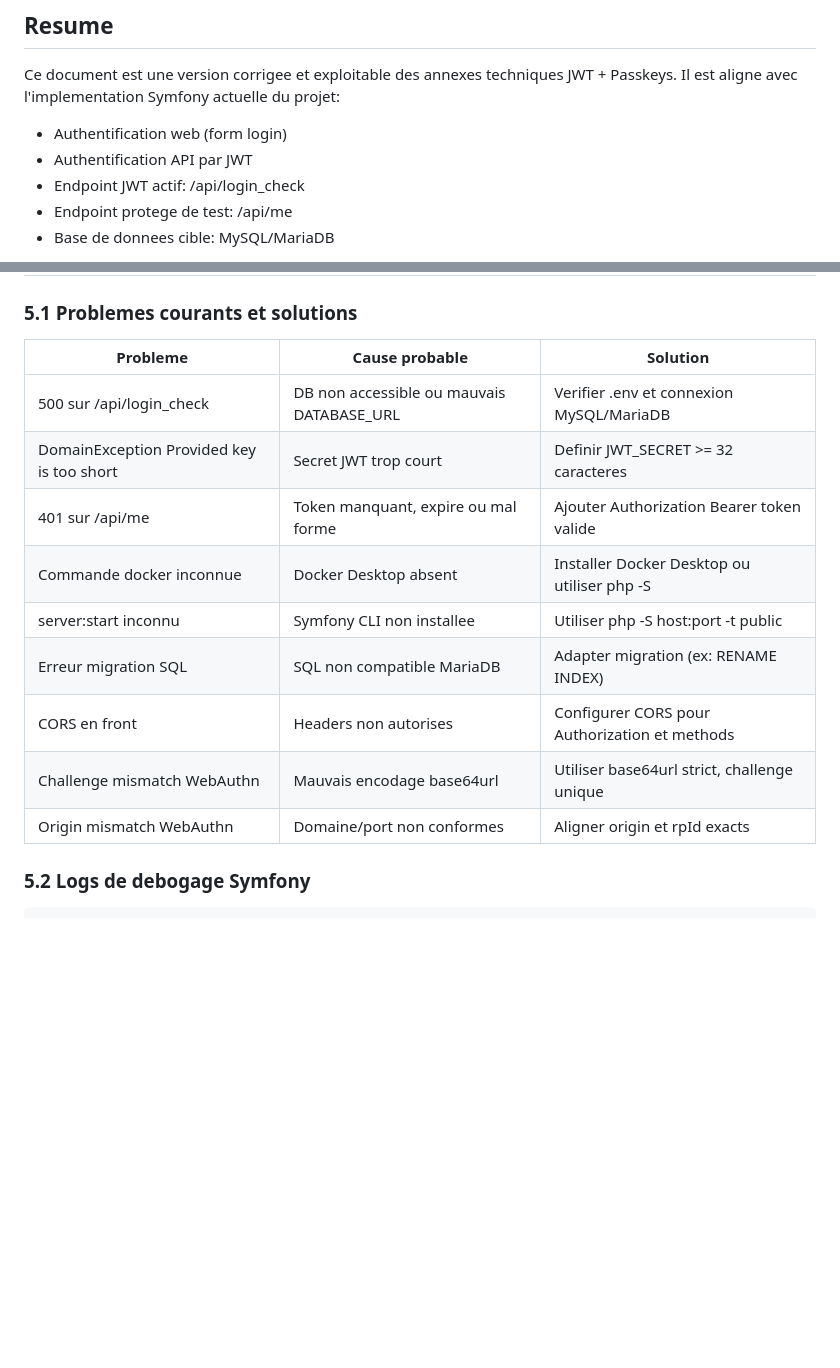
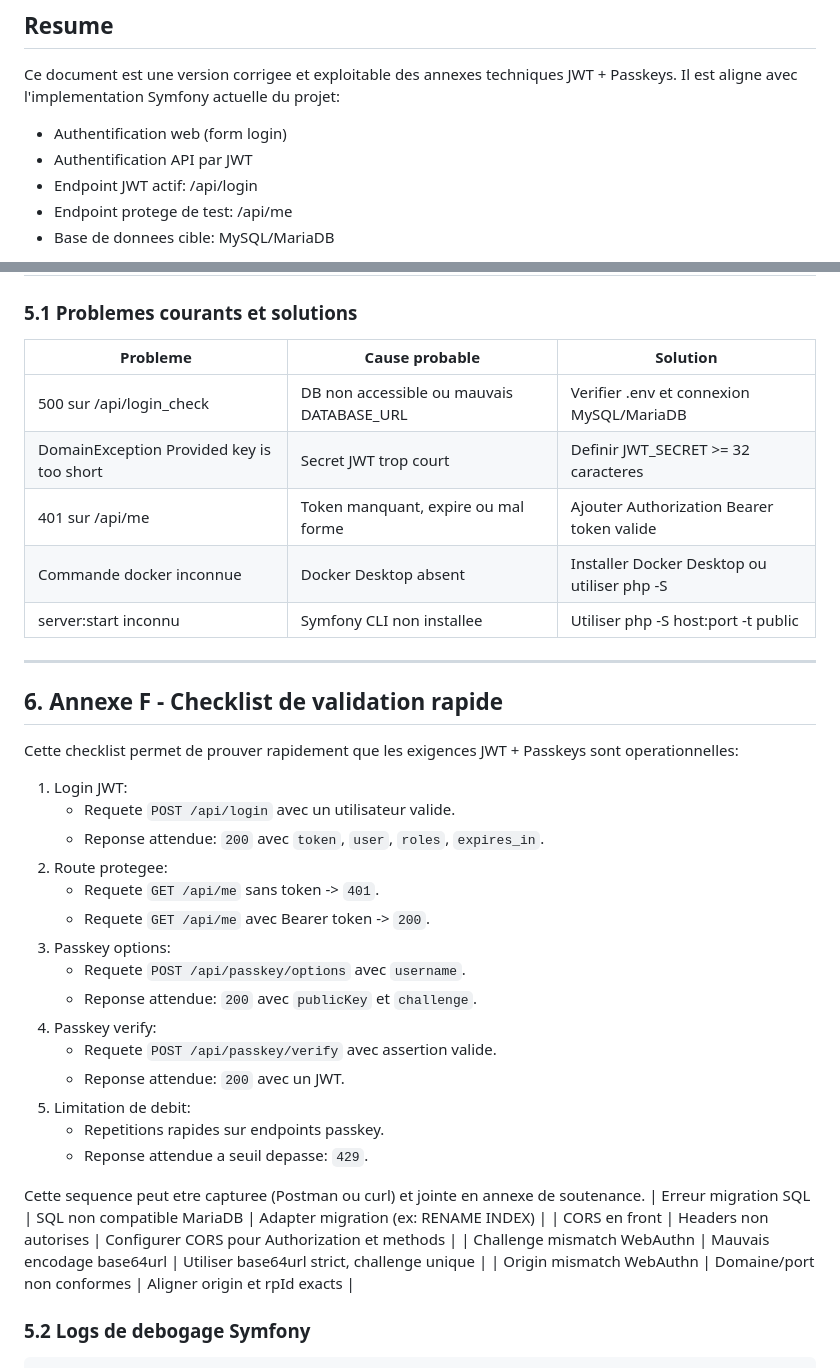
Before and after one commit to Nourhene-z/reservation_events, a Markdown page: ANNEXE_TECHNIQUE_JWT_PASSKEYS.md, 2 parts joined by grey strips. GitHub-like rendering; blank space fills up the shorter version.

Commit message:
docs: align jwt endpoint and add validation checklist

```diff
--- a/ANNEXE_TECHNIQUE_JWT_PASSKEYS.md
+++ b/ANNEXE_TECHNIQUE_JWT_PASSKEYS.md
@@ -13,7 +13,7 @@ Il est aligne avec l'implementation Symfony actuelle du projet:
 
 - Authentification web (form login)
 - Authentification API par JWT
-- Endpoint JWT actif: /api/login_check
+- Endpoint JWT actif: /api/login
 - Endpoint protege de test: /api/me
 - Base de donnees cible: MySQL/MariaDB
 
@@ -251,17 +251,41 @@ server {
 
 ### 5.1 Problemes courants et solutions
 
-| Probleme                                  | Cause probable                            | Solution                                      |
-| ----------------------------------------- | ----------------------------------------- | --------------------------------------------- |
-| 500 sur /api/login_check                  | DB non accessible ou mauvais DATABASE_URL | Verifier .env et connexion MySQL/MariaDB      |
-| DomainException Provided key is too short | Secret JWT trop court                     | Definir JWT_SECRET >= 32 caracteres           |
-| 401 sur /api/me                           | Token manquant, expire ou mal forme       | Ajouter Authorization Bearer token valide     |
-| Commande docker inconnue                  | Docker Desktop absent                     | Installer Docker Desktop ou utiliser php -S   |
-| server:start inconnu                      | Symfony CLI non installee                 | Utiliser php -S host:port -t public           |
-| Erreur migration SQL                      | SQL non compatible MariaDB                | Adapter migration (ex: RENAME INDEX)          |
-| CORS en front                             | Headers non autorises                     | Configurer CORS pour Authorization et methods |
-| Challenge mismatch WebAuthn               | Mauvais encodage base64url                | Utiliser base64url strict, challenge unique   |
-| Origin mismatch WebAuthn                  | Domaine/port non conformes                | Aligner origin et rpId exacts                 |
+| Probleme                                  | Cause probable                            | Solution                                    |
+| ----------------------------------------- | ----------------------------------------- | ------------------------------------------- |
+| 500 sur /api/login_check                  | DB non accessible ou mauvais DATABASE_URL | Verifier .env et connexion MySQL/MariaDB    |
+| DomainException Provided key is too short | Secret JWT trop court                     | Definir JWT_SECRET >= 32 caracteres         |
+| 401 sur /api/me                           | Token manquant, expire ou mal forme       | Ajouter Authorization Bearer token valide   |
+| Commande docker inconnue                  | Docker Desktop absent                     | Installer Docker Desktop ou utiliser php -S |
+| server:start inconnu                      | Symfony CLI non installee                 | Utiliser php -S host:port -t public         |
+
+---
+
+## 6. Annexe F - Checklist de validation rapide
+
+Cette checklist permet de prouver rapidement que les exigences JWT + Passkeys sont operationnelles:
+
+1. Login JWT:
+    - Requete `POST /api/login` avec un utilisateur valide.
+    - Reponse attendue: `200` avec `token`, `user`, `roles`, `expires_in`.
+2. Route protegee:
+    - Requete `GET /api/me` sans token -> `401`.
+    - Requete `GET /api/me` avec Bearer token -> `200`.
+3. Passkey options:
+    - Requete `POST /api/passkey/options` avec `username`.
+    - Reponse attendue: `200` avec `publicKey` et `challenge`.
+4. Passkey verify:
+    - Requete `POST /api/passkey/verify` avec assertion valide.
+    - Reponse attendue: `200` avec un JWT.
+5. Limitation de debit:
+    - Repetitions rapides sur endpoints passkey.
+    - Reponse attendue a seuil depasse: `429`.
+
+Cette sequence peut etre capturee (Postman ou curl) et jointe en annexe de soutenance.
+| Erreur migration SQL | SQL non compatible MariaDB | Adapter migration (ex: RENAME INDEX) |
+| CORS en front | Headers non autorises | Configurer CORS pour Authorization et methods |
+| Challenge mismatch WebAuthn | Mauvais encodage base64url | Utiliser base64url strict, challenge unique |
+| Origin mismatch WebAuthn | Domaine/port non conformes | Aligner origin et rpId exacts |
 
 ### 5.2 Logs de debogage Symfony
 
```
Also changed, not shown: other parts of ANNEXE_TECHNIQUE_JWT_PASSKEYS.md (+1 -1 lines).
